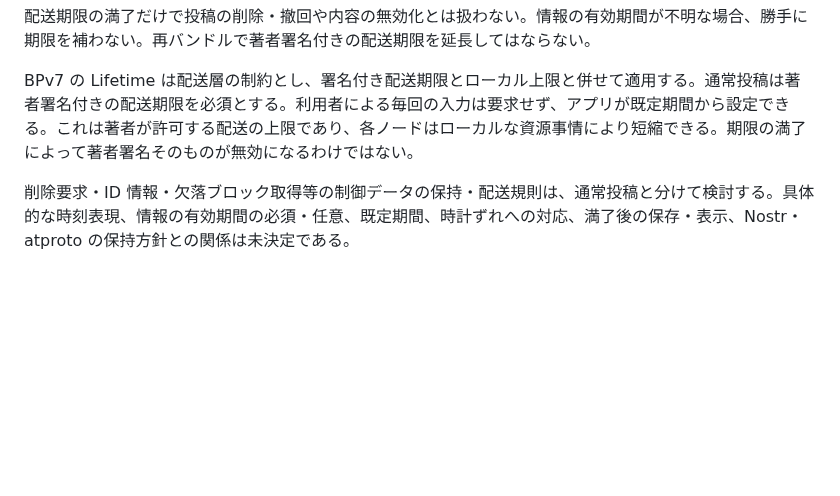
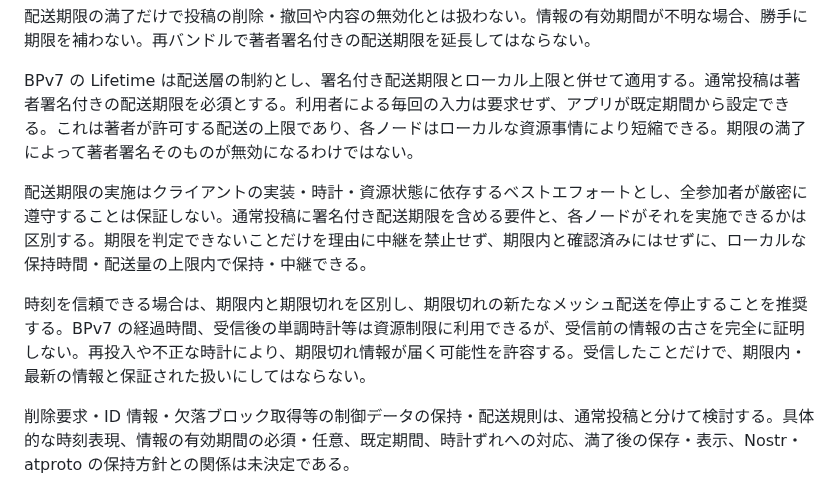
Before and after one commit to jphacks/sd_2607, a Markdown page: protocol/0001-repository-model.md, the part around the change. GitHub-like rendering; blank space fills up the shorter version.

```diff
--- a/protocol/0001-repository-model.md
+++ b/protocol/0001-repository-model.md
@@ -112,6 +112,10 @@ BPv7 の hop count・経過時間・直前ノード等の可変な配送状態
 
 BPv7 の Lifetime は配送層の制約とし、署名付き配送期限とローカル上限と併せて適用する。通常投稿は著者署名付きの配送期限を必須とする。利用者による毎回の入力は要求せず、アプリが既定期間から設定できる。これは著者が許可する配送の上限であり、各ノードはローカルな資源事情により短縮できる。期限の満了によって著者署名そのものが無効になるわけではない。
 
+配送期限の実施はクライアントの実装・時計・資源状態に依存するベストエフォートとし、全参加者が厳密に遵守することは保証しない。通常投稿に署名付き配送期限を含める要件と、各ノードがそれを実施できるかは区別する。期限を判定できないことだけを理由に中継を禁止せず、期限内と確認済みにはせずに、ローカルな保持時間・配送量の上限内で保持・中継できる。
+
+時刻を信頼できる場合は、期限内と期限切れを区別し、期限切れの新たなメッシュ配送を停止することを推奨する。BPv7 の経過時間、受信後の単調時計等は資源制限に利用できるが、受信前の情報の古さを完全に証明しない。再投入や不正な時計により、期限切れ情報が届く可能性を許容する。受信したことだけで、期限内・最新の情報と保証された扱いにしてはならない。
+
 削除要求・ID 情報・欠落ブロック取得等の制御データの保持・配送規則は、通常投稿と分けて検討する。具体的な時刻表現、情報の有効期間の必須・任意、既定期間、時計ずれへの対応、満了後の保存・表示、Nostr・atproto の保持方針との関係は未決定である。
 
 ## 2. 標準仕様に由来する制約
```
Also changed, not shown: protocol/0000-overview.md (+1 -1 lines), protocol/0003-open-questions.md (+1 -1 lines).
